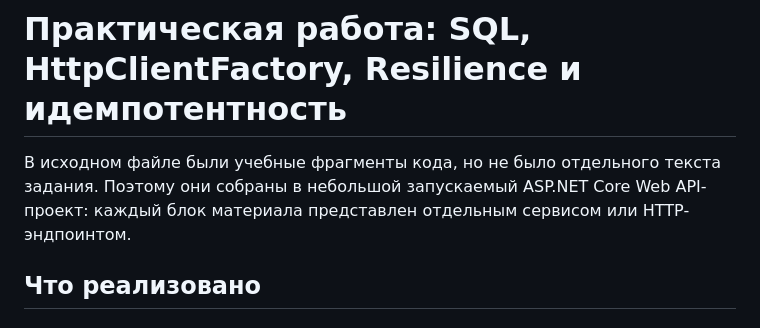
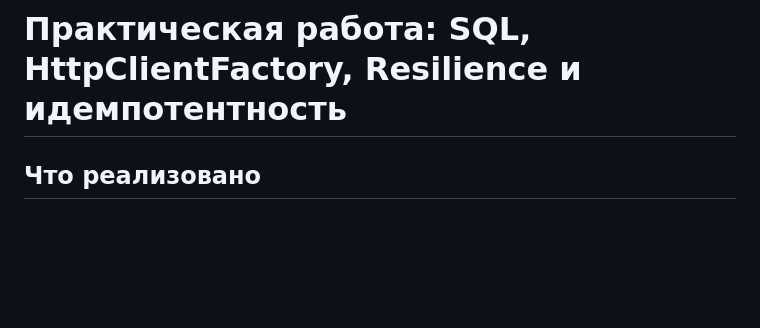
Before and after one commit to Aktden/ASP.NET-AJAX, a Markdown page: PracticalWork_3Topics/README.md, the part around the change. Rendered like a GitHub page; blank space fills up the shorter version.

Commit message:
Update README to remove initial code fragment description
Removed introductory text about the original file and its contents.

```diff
--- a/PracticalWork_3Topics/README.md
+++ b/PracticalWork_3Topics/README.md
@@ -1,6 +1,5 @@
 # Практическая работа: SQL, HttpClientFactory, Resilience и идемпотентность
 
-В исходном файле были учебные фрагменты кода, но не было отдельного текста задания. Поэтому они собраны в небольшой запускаемый ASP.NET Core Web API-проект: каждый блок материала представлен отдельным сервисом или HTTP-эндпоинтом.
 
 ## Что реализовано
 
```
